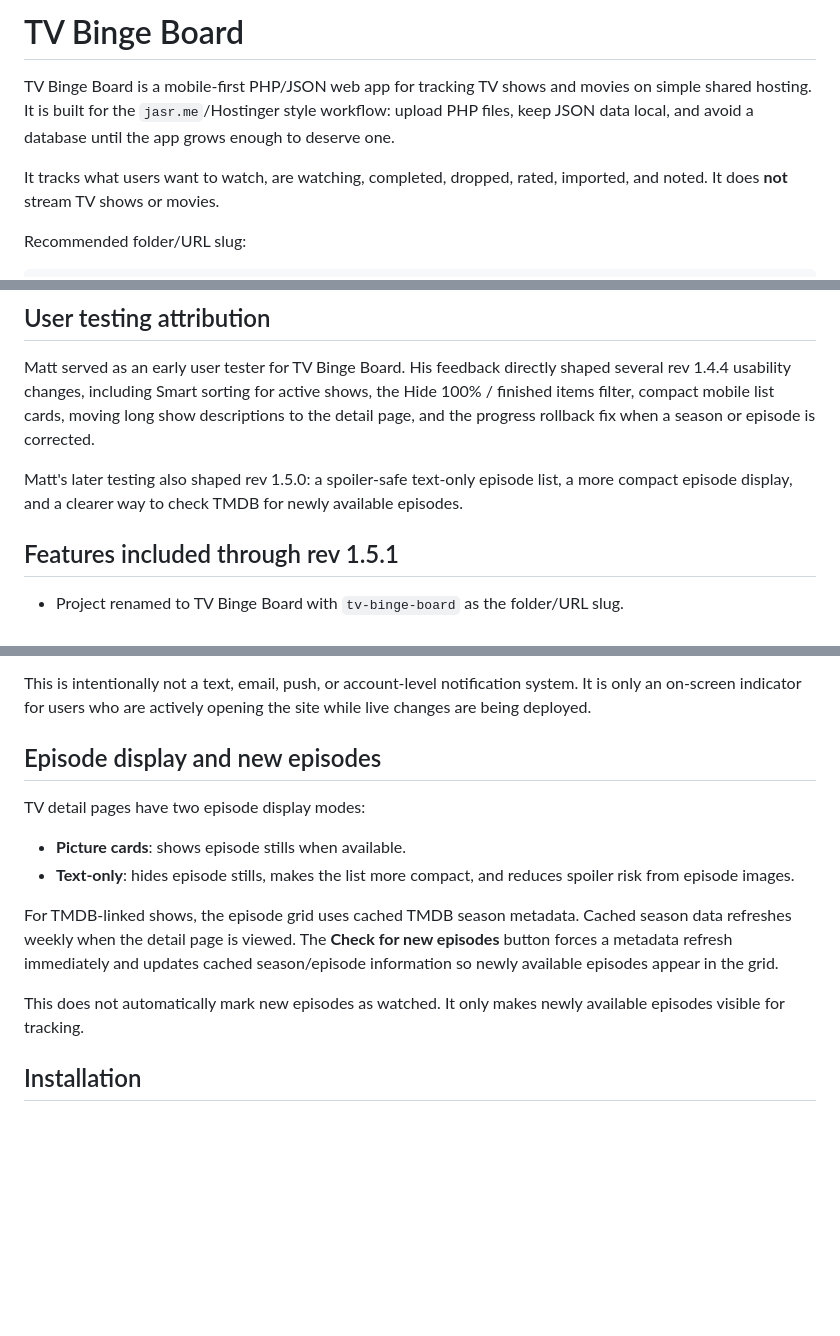
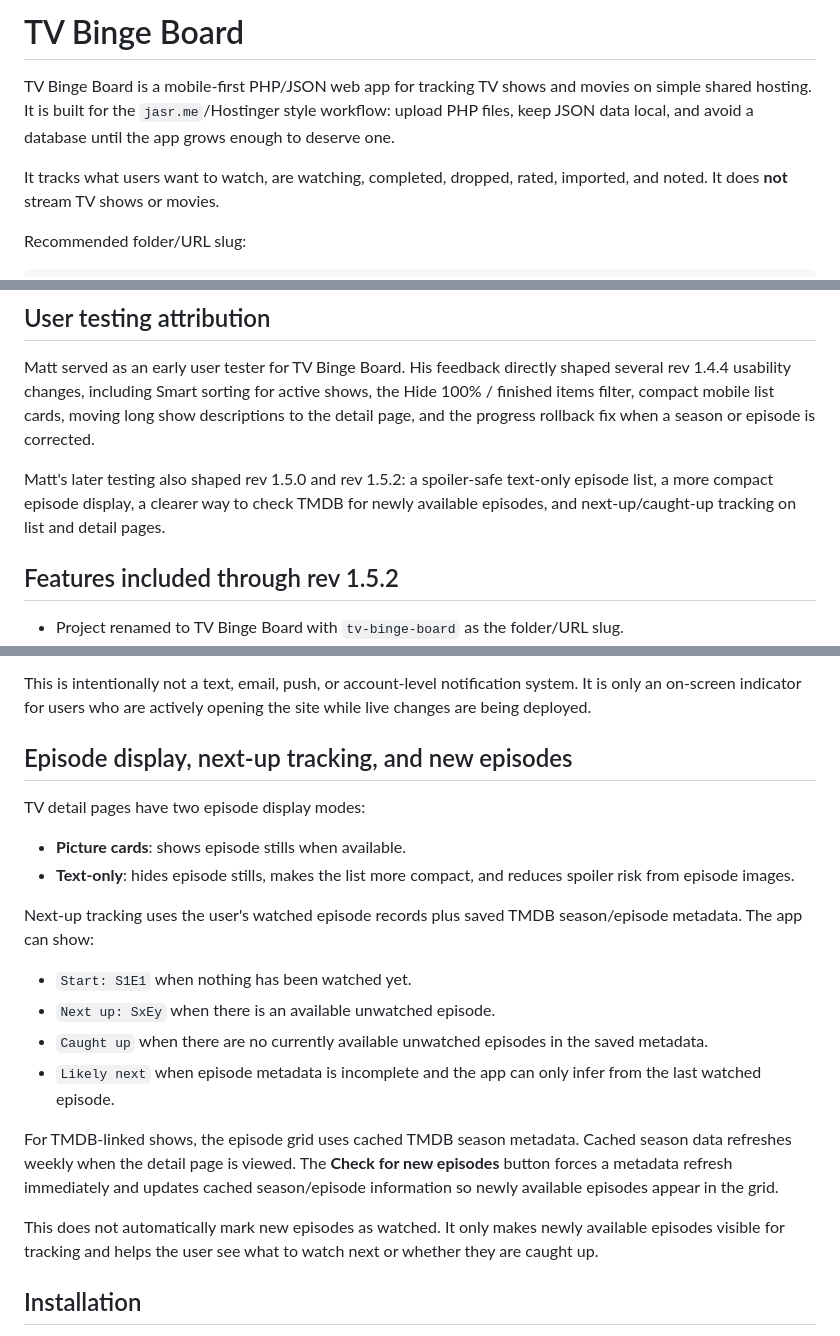
Before and after one commit to jasrasr/website, a Markdown page: tv-binge-board/README.md, 3 parts joined by grey strips. GitHub-like rendering; blank space fills up the shorter version.

Commit message:
Update README for next-up tracking

```diff
--- a/tv-binge-board/README.md
+++ b/tv-binge-board/README.md
@@ -1,11 +1,11 @@
 <!--
 File: README.md
 Project: TV Binge Board
-Description: Setup, usage, credentials, deployment, tester attribution, search/add/import hub, episode display modes, in-app update notices, screenshot-assisted import, and architecture notes for the PHP/JSON watch tracker.
+Description: Setup, usage, credentials, deployment, tester attribution, search/add/import hub, episode display modes, next-up tracking, in-app update notices, screenshot-assisted import, and architecture notes for the PHP/JSON watch tracker.
 Author: Jason Lamb / ChatGPT
 Created: 2026-07-02
 Modified: 2026-07-03
-Revision: 1.5.1
+Revision: 1.5.2
 -->
 
 # TV Binge Board
@@ -39,9 +39,9 @@ Seed credentials are still present while the app is being tested and configured.
 
 Matt served as an early user tester for TV Binge Board. His feedback directly shaped several rev 1.4.4 usability changes, including Smart sorting for active shows, the Hide 100% / finished items filter, compact mobile list cards, moving long show descriptions to the detail page, and the progress rollback fix when a season or episode is corrected.
 
-Matt's later testing also shaped rev 1.5.0: a spoiler-safe text-only episode list, a more compact episode display, and a clearer way to check TMDB for newly available episodes.
+Matt's later testing also shaped rev 1.5.0 and rev 1.5.2: a spoiler-safe text-only episode list, a more compact episode display, a clearer way to check TMDB for newly available episodes, and next-up/caught-up tracking on list and detail pages.
 
-## Features included through rev 1.5.1
+## Features included through rev 1.5.2
 
 - Project renamed to TV Binge Board with `tv-binge-board` as the folder/URL slug.
 - JSON file storage with file locking, atomic writes, and pre-overwrite restore points.
@@ -132,16 +135,23 @@ The notice includes:
 
 This is intentionally not a text, email, push, or account-level notification system. It is only an on-screen indicator for users who are actively opening the site while live changes are being deployed.
 
-## Episode display and new episodes
+## Episode display, next-up tracking, and new episodes
 
 TV detail pages have two episode display modes:
 
 - **Picture cards**: shows episode stills when available.
 - **Text-only**: hides episode stills, makes the list more compact, and reduces spoiler risk from episode images.
 
+Next-up tracking uses the user's watched episode records plus saved TMDB season/episode metadata. The app can show:
+
+- `Start: S1E1` when nothing has been watched yet.
+- `Next up: SxEy` when there is an available unwatched episode.
+- `Caught up` when there are no currently available unwatched episodes in the saved metadata.
+- `Likely next` when episode metadata is incomplete and the app can only infer from the last watched episode.
+
 For TMDB-linked shows, the episode grid uses cached TMDB season metadata. Cached season data refreshes weekly when the detail page is viewed. The **Check for new episodes** button forces a metadata refresh immediately and updates cached season/episode information so newly available episodes appear in the grid.
 
-This does not automatically mark new episodes as watched. It only makes newly available episodes visible for tracking.
+This does not automatically mark new episodes as watched. It only makes newly available episodes visible for tracking and helps the user see what to watch next or whether they are caught up.
 
 ## Installation
 
```
Also changed, not shown: other parts of tv-binge-board/README.md (+4 -1 lines).
